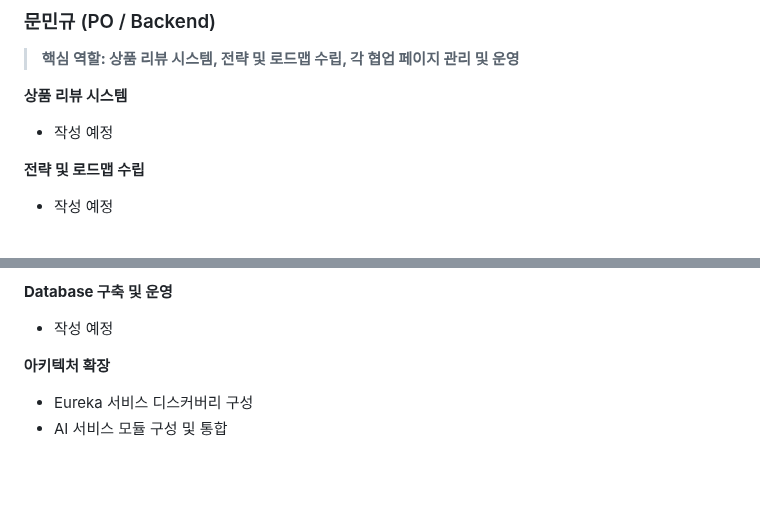
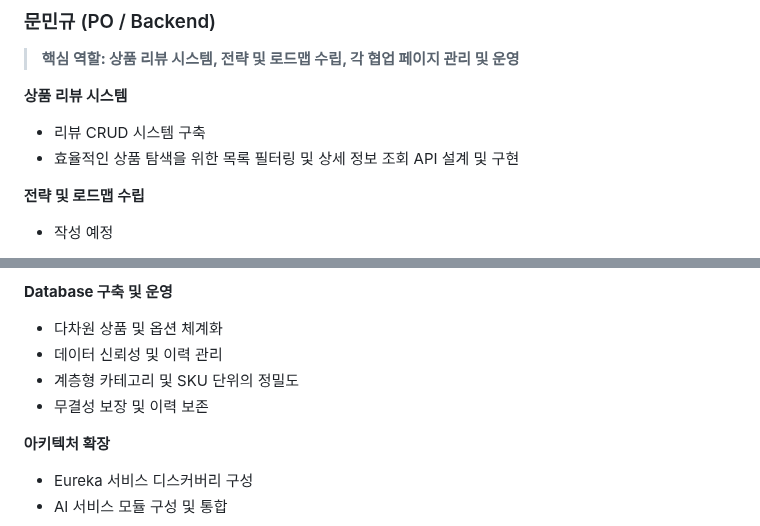
Before and after one commit to prgrms-be-adv-devcourse/beadv3_3_Lets_Co_BE, a Markdown page: README.md, 2 parts joined by grey strips. Rendered like a GitHub page; folded sections open; blank space fills up the shorter version.

Commit message:
Update README
Added details about the review CRUD system and database structure.

```diff
--- a/README.md
+++ b/README.md
@@ -17,7 +17,8 @@
 > **핵심 역할: 상품 리뷰 시스템, 전략 및 로드맵 수립, 각 협업 페이지 관리 및 운영**
 
 **상품 리뷰 시스템**
-- 작성 예정
+- 리뷰 CRUD 시스템 구축
+- 효율적인 상품 탐색을 위한 목록 필터링 및 상세 정보 조회 API 설계 및 구현
 
 **전략 및 로드맵 수립**
 - 작성 예정
@@ -100,7 +101,10 @@
 - 무결성 검증이 포함된 AES-256 양방향 암호화 및 BCrypt 해시 알고리즘을 통한 데이터 보호 강화
 
 **Database 구축 및 운영**
-- 작성 예정
+- 다차원 상품 및 옵션 체계화
+- 데이터 신뢰성 및 이력 관리
+- 계층형 카테고리 및 SKU 단위의 정밀도
+- 무결성 보장 및 이력 보존
 
 **아키텍처 확장**
 - Eureka 서비스 디스커버리 구성
```
